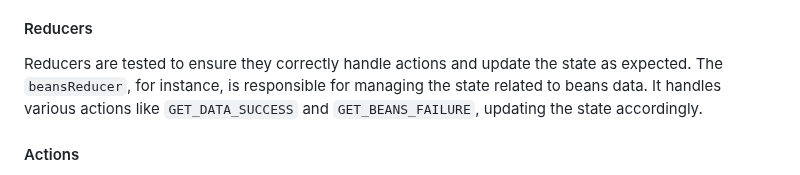
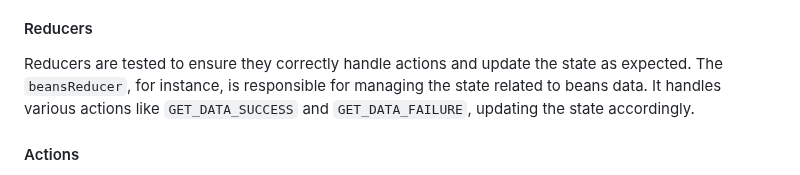
Before and after one commit to Object-ions/Jelly_Belly_Wiki_Client, a Markdown page: README.md, the part around the change. Drawn GitHub-style.

```diff
--- a/README.md
+++ b/README.md
@@ -103,7 +103,7 @@ The application uses React's `useReducer` hook for state management, complemente
 
 #### Reducers
 
-Reducers are tested to ensure they correctly handle actions and update the state as expected. The `beansReducer`, for instance, is responsible for managing the state related to beans data. It handles various actions like `GET_DATA_SUCCESS` and `GET_BEANS_FAILURE`, updating the state accordingly.
+Reducers are tested to ensure they correctly handle actions and update the state as expected. The `beansReducer`, for instance, is responsible for managing the state related to beans data. It handles various actions like `GET_DATA_SUCCESS` and `GET_DATA_FAILURE`, updating the state accordingly.
 
 #### Actions
 
```
